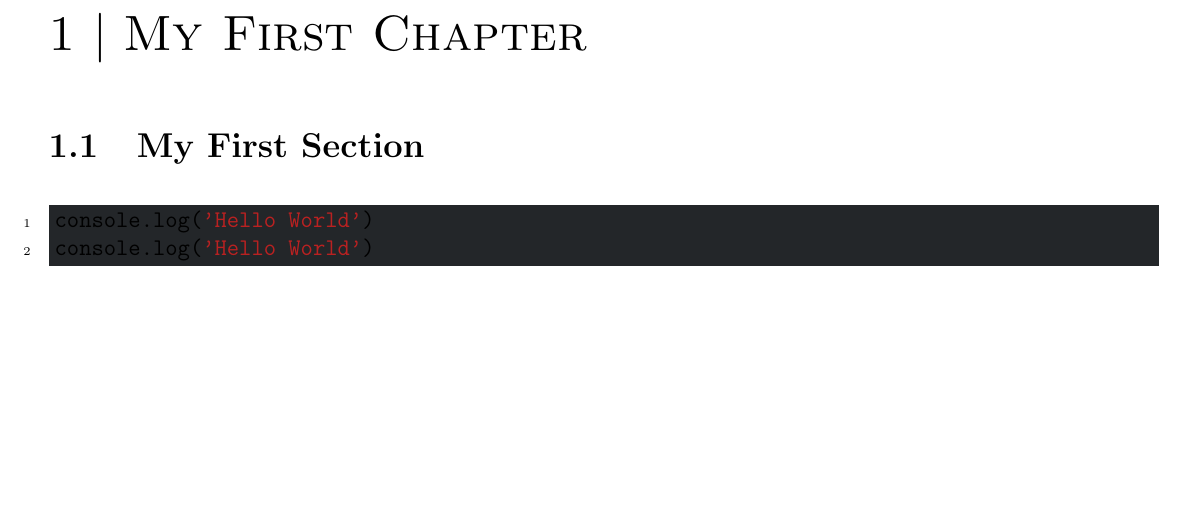
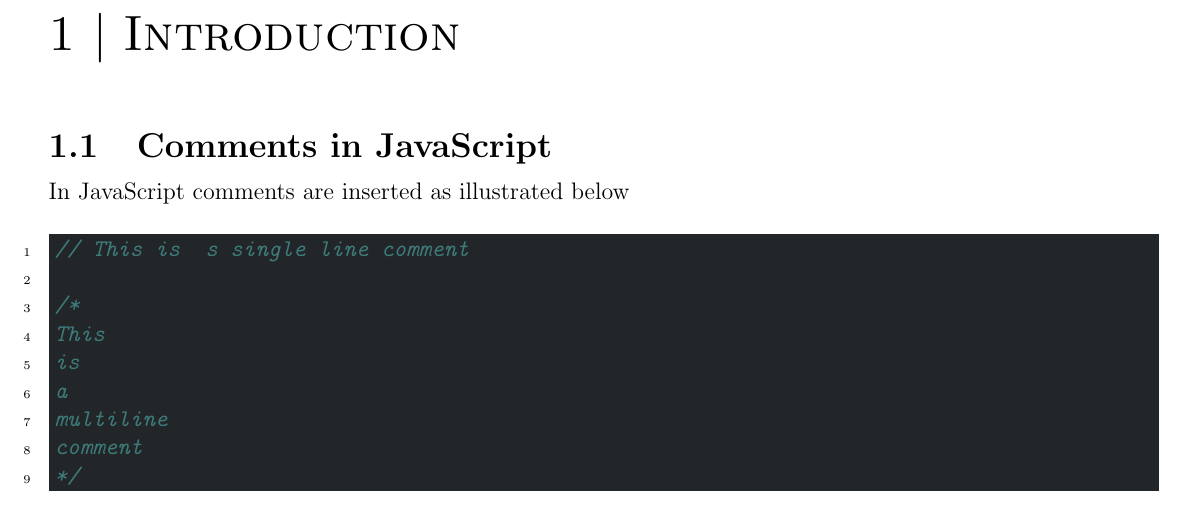
Before and after one commit to divyanshchahar/notes_javascript, a LaTeX document (notes/javascript.tex): part of page 2 of 3, cut at the place of the change, the shorter picture padded with empty space. Compiled offline with pdfLaTeX.

Commit message:
Added chapter 1

```diff
--- a/notes/javascript.tex
+++ b/notes/javascript.tex
@@ -114,21 +114,22 @@
 		\end{center}
 	\end{titlepage}
 
-	%%%%%%%%%%%%%%%%%%%
-	% TITLE PAGE ENDS %
-	%%%%%%%%%%%%%%%%%%%
-
 	\restoregeometry
 
-	\chapter{My First Chapter}
-
-	\section{My First Section}
+	%%%%%%%%%%%%%%%%
+	% CHAPTER- 001 %
+	%%%%%%%%%%%%%%%%
 
 
-	\begin{minted}[linenos, autogobble, bgcolor=myjsbackground]{JavaScript}
-		console.log('Hello World')
-		console.log('Hello World')
-	\end{minted}
+	\chapter{Introduction}
+
+	\section{Comments in JavaScript}
+
+	In JavaScript comments are inserted as illustrated below
+
+	\begin{listing}[H]
+		\inputminted[linenos, autogobble, bgcolor=myjsbackground]{JavaScript}{../codes/js_comments.js}
+	\end{listing}
 
 
 	\bibliographystyle{ieeetr}
```
Also changed, not shown: codes/js_comments.js (added, +9 -0 lines), codes/dummy.js (deleted).
